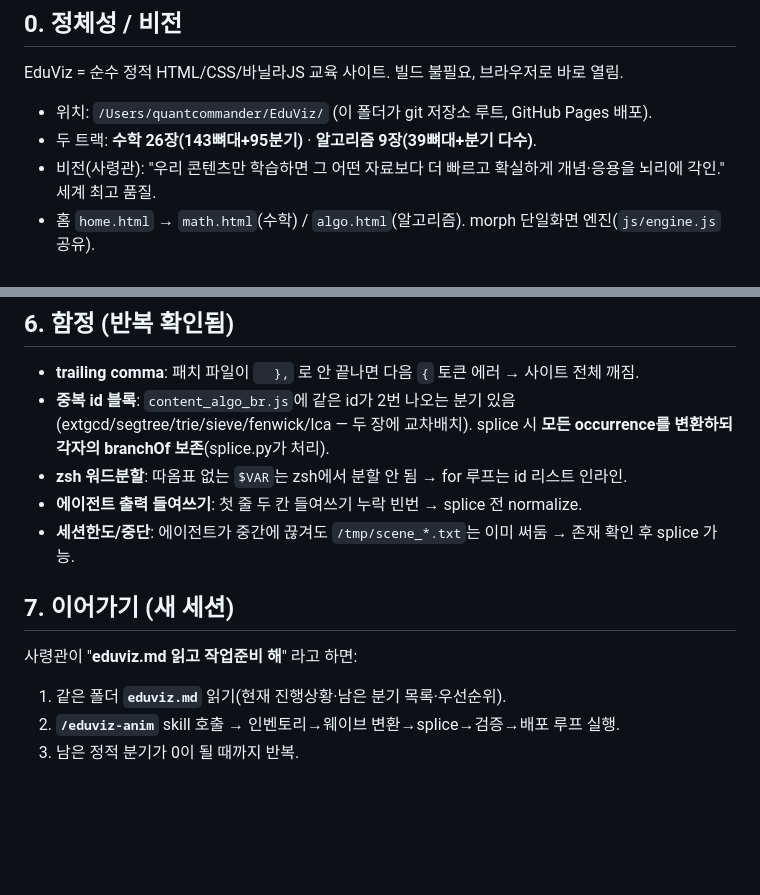
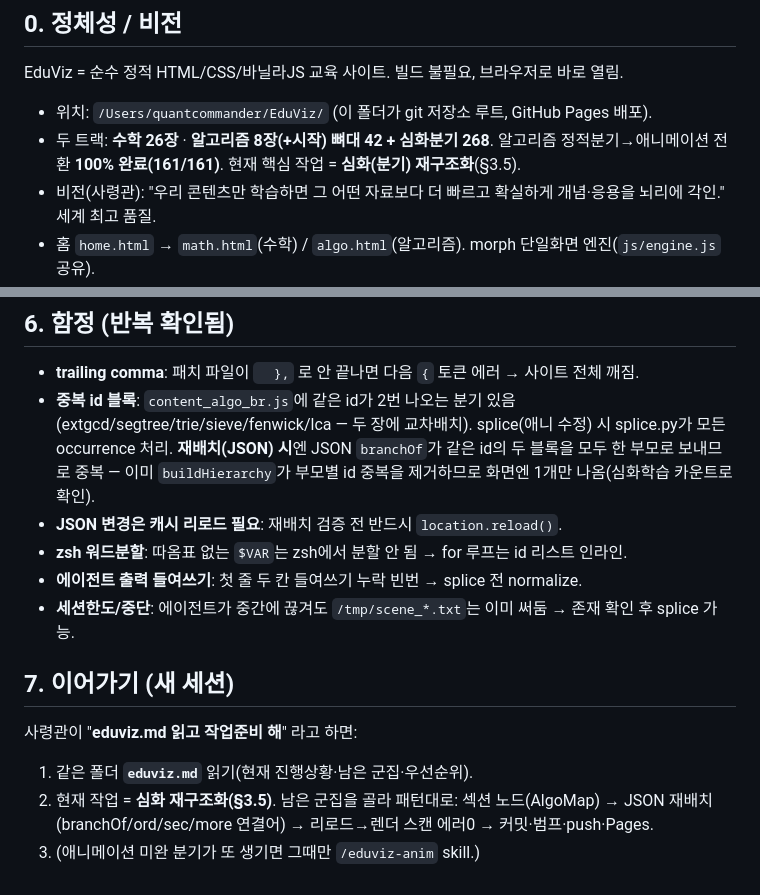
Before and after one commit to JaehoLee76/eduviz, a Markdown page: CLAUDE.md, 2 parts joined by grey strips. GitHub-like rendering; blank space fills up the shorter version.

Commit message:
docs(CLAUDE): 심화 재구조화 아키텍처 반영(JSON 재배치·ord·중복제거·AlgoMap·viz more·수학 D/S·R)

```diff
--- a/CLAUDE.md
+++ b/CLAUDE.md
@@ -8,7 +8,7 @@
 ## 0. 정체성 / 비전
 EduViz = 순수 정적 HTML/CSS/바닐라JS 교육 사이트. 빌드 불필요, 브라우저로 바로 열림.
 - 위치: `/Users/quantcommander/EduViz/` (이 폴더가 git 저장소 루트, GitHub Pages 배포).
-- 두 트랙: **수학 26장(143뼈대+95분기)** · **알고리즘 9장(39뼈대+분기 다수)**.
+- 두 트랙: **수학 26장** · **알고리즘 8장(+시작) 뼈대 42 + 심화분기 268**. 알고리즘 정적분기→애니메이션 전환 **100% 완료(161/161)**. 현재 핵심 작업 = **심화(분기) 재구조화**(§3.5).
 - 비전(사령관): "우리 콘텐츠만 학습하면 그 어떤 자료보다 더 빠르고 확실하게 개념·응용을 뇌리에 각인." 세계 최고 품질.
 - 홈 `home.html` → `math.html`(수학) / `algo.html`(알고리즘). morph 단일화면 엔진(`js/engine.js` 공유).
 - 라이브: https://jaeholee76.github.io/eduviz/ (사령관 계정 JaehoLee76/eduviz).
@@ -61,13 +77,14 @@ git push origin main && gh api -X POST repos/JaehoLee76/eduviz/pages/builds
 
 ## 6. 함정 (반복 확인됨)
 - **trailing comma**: 패치 파일이 `  },` 로 안 끝나면 다음 `{` 토큰 에러 → 사이트 전체 깨짐.
-- **중복 id 블록**: `content_algo_br.js`에 같은 id가 2번 나오는 분기 있음(extgcd/segtree/trie/sieve/fenwick/lca — 두 장에 교차배치). splice 시 **모든 occurrence를 변환하되 각자의 branchOf 보존**(splice.py가 처리).
+- **중복 id 블록**: `content_algo_br.js`에 같은 id가 2번 나오는 분기 있음(extgcd/segtree/trie/sieve/fenwick/lca — 두 장에 교차배치). splice(애니 수정) 시 splice.py가 모든 occurrence 처리. **재배치(JSON) 시**엔 JSON `branchOf`가 같은 id의 두 블록을 모두 한 부모로 보내므로 중복 — 이미 `buildHierarchy`가 부모별 id 중복을 제거하므로 화면엔 1개만 나옴(심화학습 카운트로 확인).
+- **JSON 변경은 캐시 리로드 필요**: 재배치 검증 전 반드시 `location.reload()`.
 - **zsh 워드분할**: 따옴표 없는 `$VAR`는 zsh에서 분할 안 됨 → for 루프는 id 리스트 인라인.
 - **에이전트 출력 들여쓰기**: 첫 줄 두 칸 들여쓰기 누락 빈번 → splice 전 normalize.
 - **세션한도/중단**: 에이전트가 중간에 끊겨도 `/tmp/scene_*.txt`는 이미 써둠 → 존재 확인 후 splice 가능.
 
 ## 7. 이어가기 (새 세션)
 사령관이 "**eduviz.md 읽고 작업준비 해**" 라고 하면:
-1. 같은 폴더 **`eduviz.md`** 읽기(현재 진행상황·남은 분기 목록·우선순위).
-2. **`/eduviz-anim`** skill 호출 → 인벤토리→웨이브 변환→splice→검증→배포 루프 실행.
-3. 남은 정적 분기가 0이 될 때까지 반복.
+1. 같은 폴더 **`eduviz.md`** 읽기(현재 진행상황·남은 군집·우선순위).
+2. 현재 작업 = **심화 재구조화(§3.5)**. 남은 군집을 골라 패턴대로: 섹션 노드(AlgoMap) → JSON 재배치(branchOf/ord/sec/more 연결어) → 리로드→렌더 스캔 에러0 → 커밋·범프·push·Pages.
+3. (애니메이션 미완 분기가 또 생기면 그때만 `/eduviz-anim` skill.)
```
Also changed, not shown: other parts of CLAUDE.md (+19 -3 lines).
